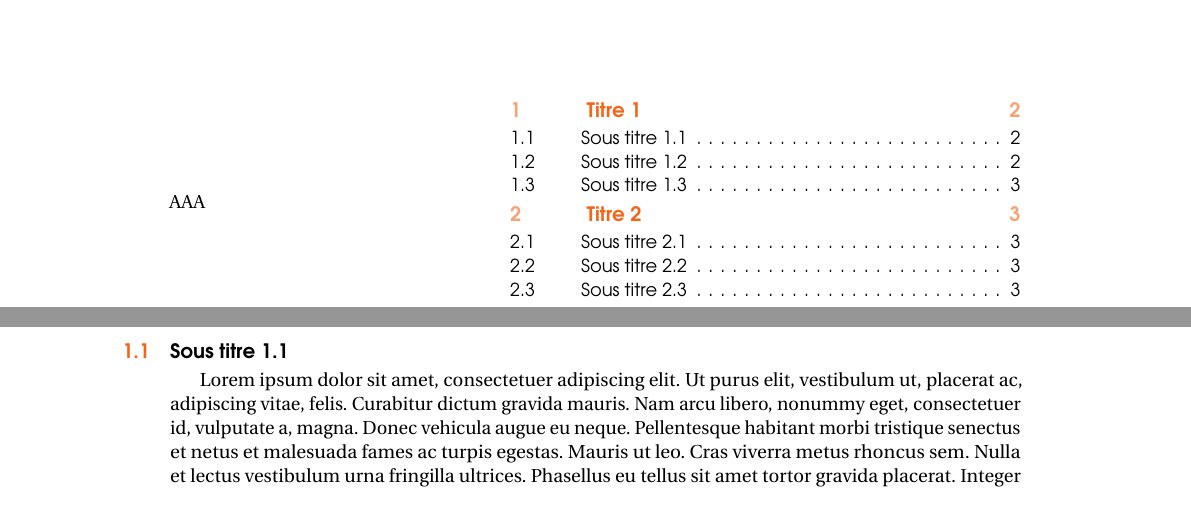
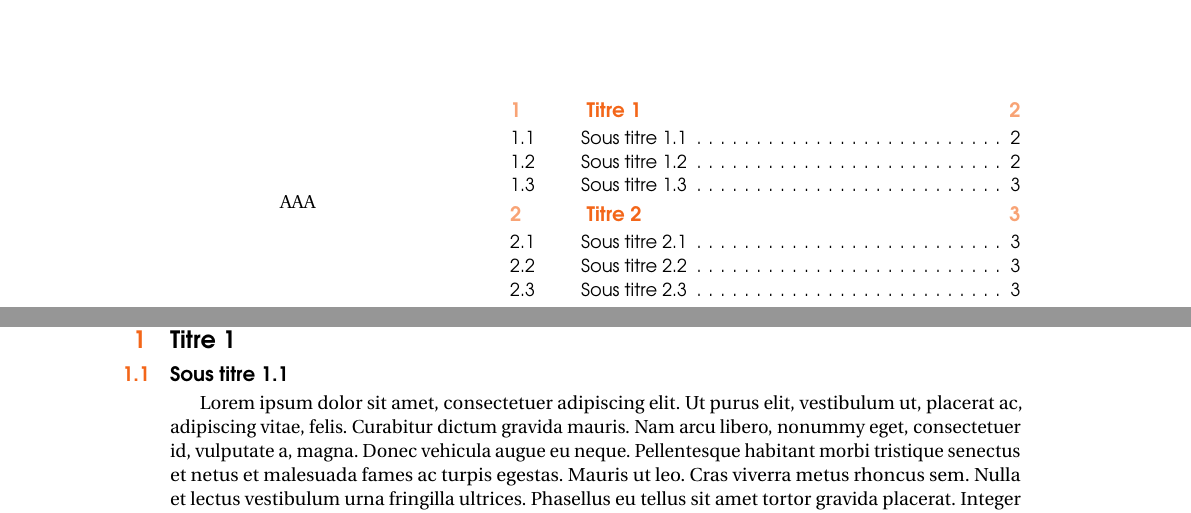
Before and after one commit to xpessoles/PTSI, a LaTeX document (Modeles/LaTeX_V2/ModeleSII.tex, which reads Modeles/LaTeX_V2/style/new_pagegarde.tex, Modeles/LaTeX_V2/style/new_style.tex): two parts of pages 1 and 2 of 3, joined at a grey line, cut so that both start at the same text. Compiled offline with pdfLaTeX.

Commit message:
Petites modifs.

```diff
--- a/Modeles/LaTeX_V2/ModeleSII.tex
+++ b/Modeles/LaTeX_V2/ModeleSII.tex
@@ -26,7 +26,7 @@ Compétence, Compétence, Compétence}
 \item Conc2-C5 : Méthodes de conception.
 \end{itemize}}
 }
-
+\def\xxtete{Sciences Industrielles de l'Ingénieur}
 \def\xxfigures{AAA}%figues de la page de garde
 \def\xxpied{%
 CI ** : **\\
--- a/Modeles/LaTeX_V2/style/new_pagegarde.tex
+++ b/Modeles/LaTeX_V2/style/new_pagegarde.tex
@@ -61,7 +61,9 @@
 
 \begin{flushright}
 \begin{minipage}[c]{.3\linewidth}
+\begin{center}
 \xxfigures
+\end{center}
 \end{minipage}\hfill
 \begin{minipage}[c]{.6\linewidth}
 \startcontents
--- a/Modeles/LaTeX_V2/style/new_style.tex
+++ b/Modeles/LaTeX_V2/style/new_style.tex
@@ -153,7 +153,7 @@
  \fancyhead[R]{%
  \noindent\begin{minipage}[c]{3cm}
  \begin{flushright}
- \footnotesize{\textit{\textsf{\discipline}}}%
+ \footnotesize{\textit{\textsf{\xxtete}}}%
  \end{flushright}
  \end{minipage}
 }
```
Also changed, not shown: Modeles/LaTeX_V2/ModeleSII.pdf.
